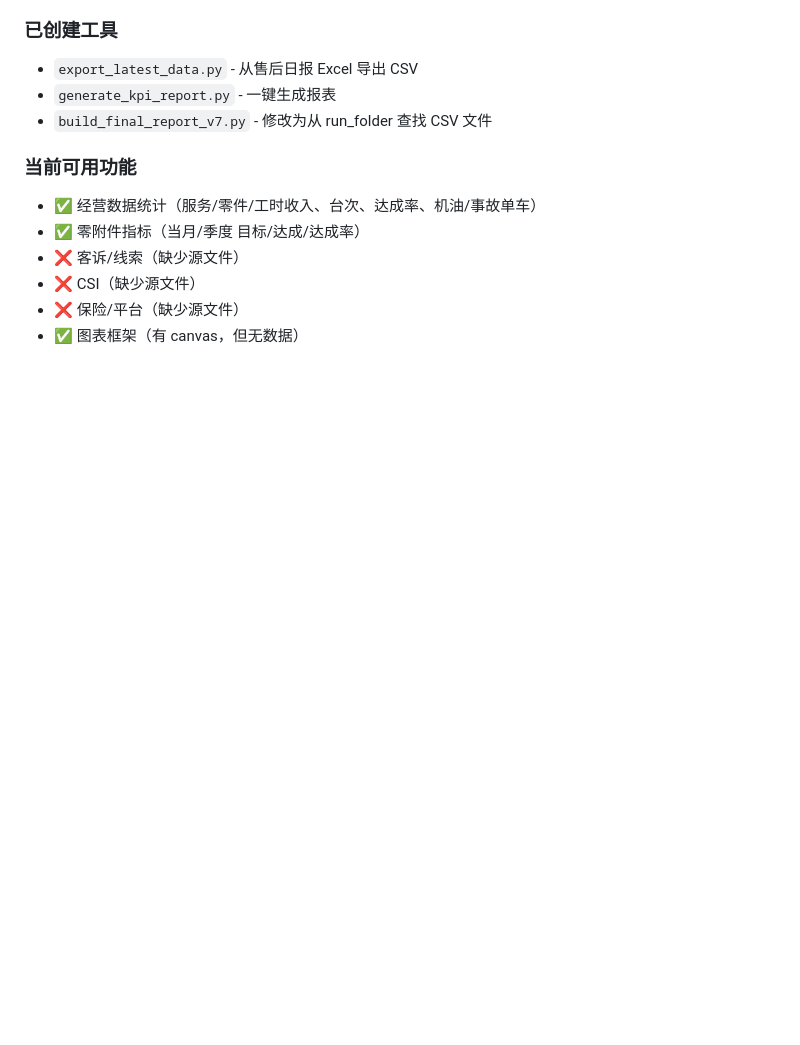
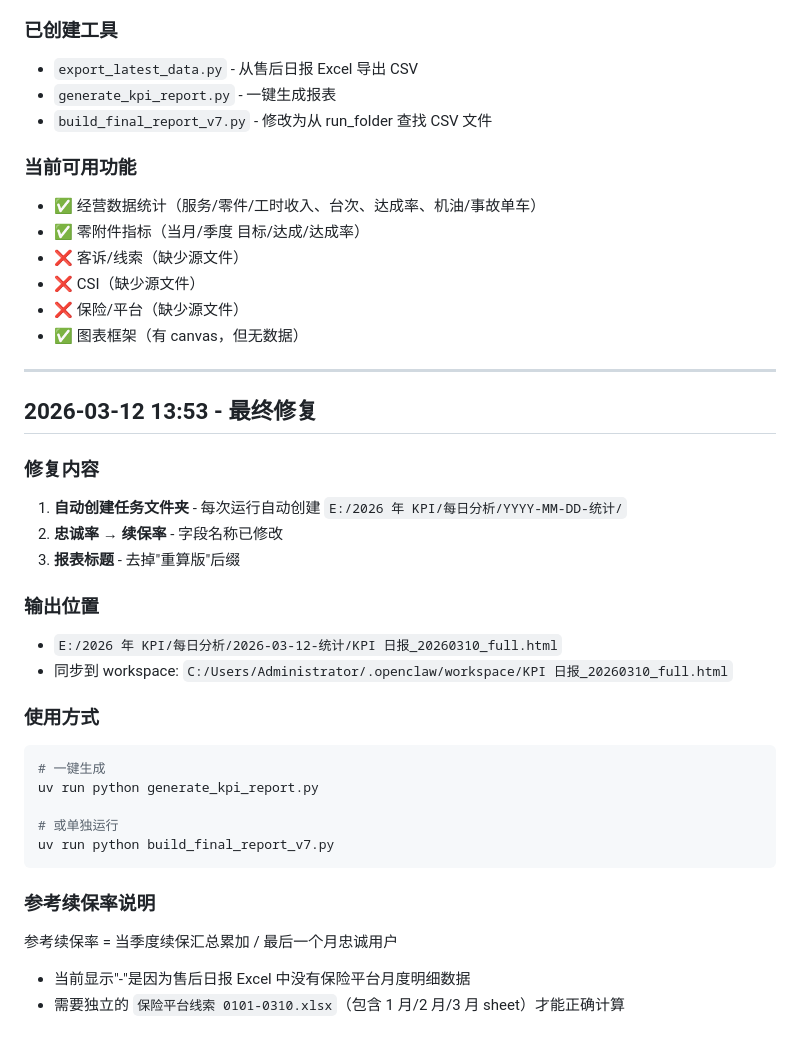
Before and after one commit to dys-cq/mazda-daily-report, a Markdown page: memory/2026-03-12.md, the part around the change. Rendered like a GitHub page; blank space fills up the shorter version.

Commit message:
docs(memory): append final fixes and usage notes

````diff
--- a/memory/2026-03-12.md
+++ b/memory/2026-03-12.md
@@ -131,3 +131,30 @@
 - ❌ CSI（缺少源文件）
 - ❌ 保险/平台（缺少源文件）
 - ✅ 图表框架（有 canvas，但无数据）
+
+---
+
+## 2026-03-12 13:53 - 最终修复
+
+### 修复内容
+1. **自动创建任务文件夹** - 每次运行自动创建 `E:/2026 年 KPI/每日分析/YYYY-MM-DD-统计/`
+2. **忠诚率 → 续保率** - 字段名称已修改
+3. **报表标题** - 去掉"重算版"后缀
+
+### 输出位置
+- `E:/2026 年 KPI/每日分析/2026-03-12-统计/KPI 日报_20260310_full.html`
+- 同步到 workspace: `C:/Users/Administrator/.openclaw/workspace/KPI 日报_20260310_full.html`
+
+### 使用方式
+```bash
+# 一键生成
+uv run python generate_kpi_report.py
+
+# 或单独运行
+uv run python build_final_report_v7.py
+```
+
+### 参考续保率说明
+参考续保率 = 当季度续保汇总累加 / 最后一个月忠诚用户
+- 当前显示"-"是因为售后日报 Excel 中没有保险平台月度明细数据
+- 需要独立的 `保险平台线索 0101-0310.xlsx`（包含 1 月/2 月/3 月 sheet）才能正确计算
````
